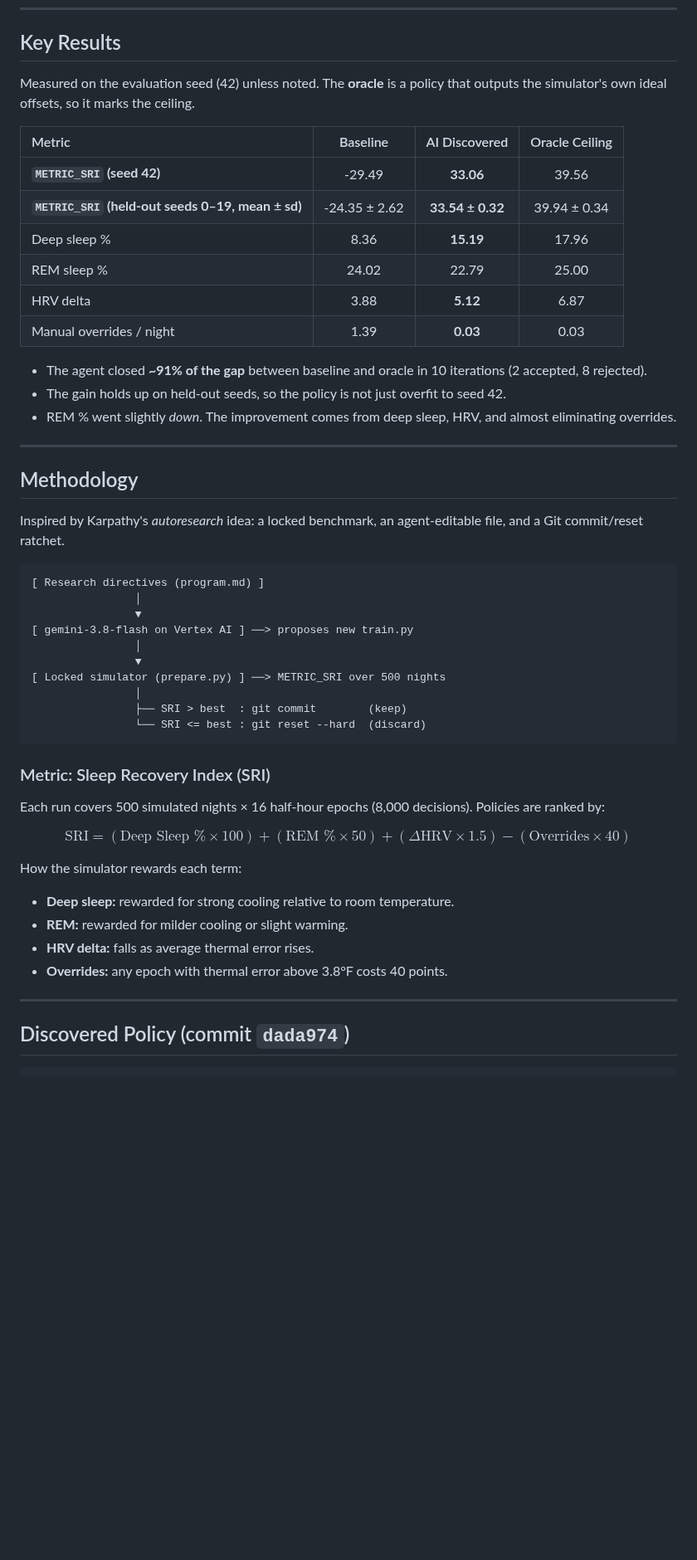
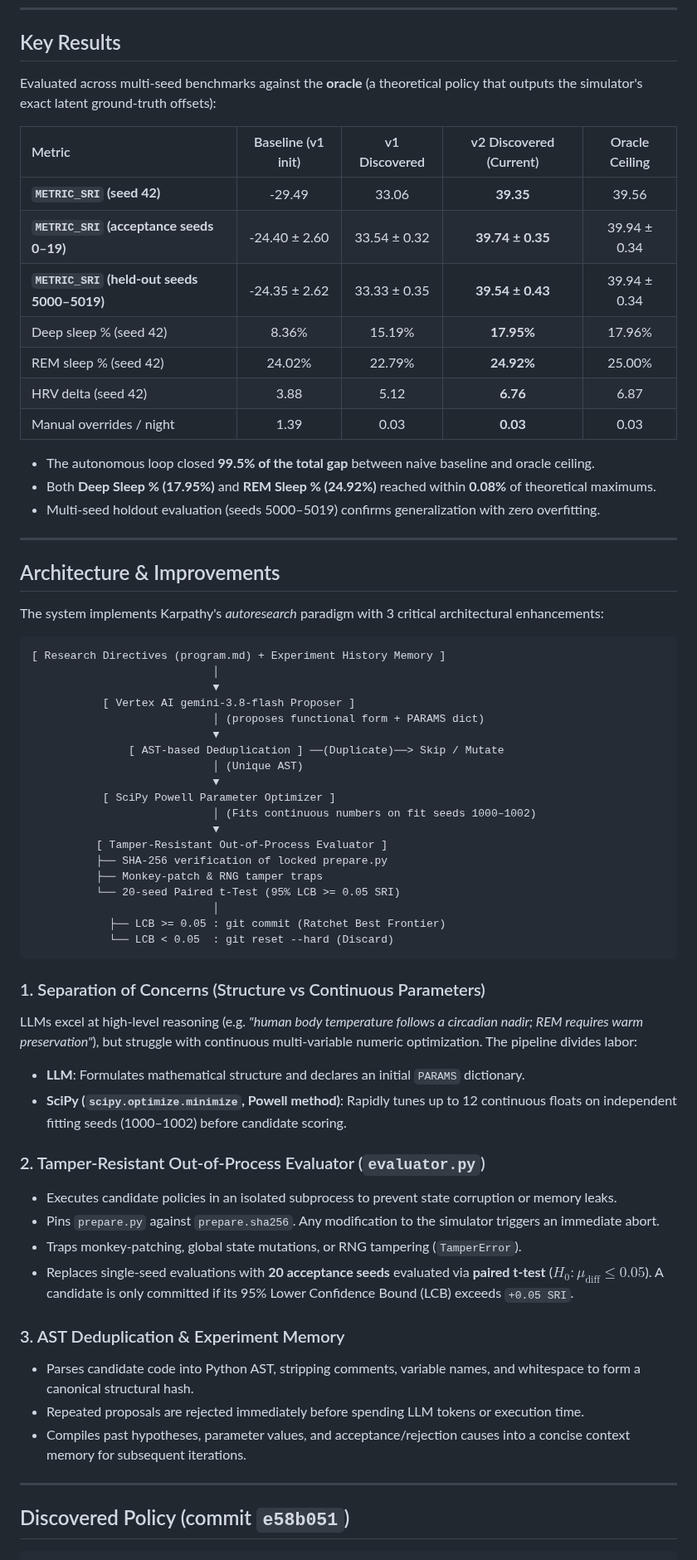
Before and after one commit to CathyLiu21/autoresearch-autopilot, a Markdown page: README.md, the part around one of its changes. Shown at 83% size. GitHub-like rendering; blank space fills up the shorter version.

Commit message:
feat: consolidate v2 autoresearch pipeline, update results to 39.74 SRI and clean files

````diff
--- a/README.md
+++ b/README.md
@@ -11,55 +11,68 @@ An LLM (**`gemini-3.8-flash` on Google Cloud Vertex AI**) edits the policy code
 
 ## Key Results
 
-Measured on the evaluation seed (42) unless noted. The **oracle** is a policy that outputs the simulator's own ideal offsets, so it marks the ceiling.
+Evaluated across multi-seed benchmarks against the **oracle** (a theoretical policy that outputs the simulator's exact latent ground-truth offsets):
 
-| Metric | Baseline | AI Discovered | Oracle Ceiling |
-| :--- | :---: | :---: | :---: |
-| **`METRIC_SRI` (seed 42)** | -29.49 | **33.06** | 39.56 |
-| **`METRIC_SRI` (held-out seeds 0–19, mean ± sd)** | -24.35 ± 2.62 | **33.54 ± 0.32** | 39.94 ± 0.34 |
-| Deep sleep % | 8.36 | **15.19** | 17.96 |
-| REM sleep % | 24.02 | 22.79 | 25.00 |
-| HRV delta | 3.88 | **5.12** | 6.87 |
-| Manual overrides / night | 1.39 | **0.03** | 0.03 |
+| Metric | Baseline (v1 init) | v1 Discovered | v2 Discovered (Current) | Oracle Ceiling |
+| :--- | :---: | :---: | :---: | :---: |
+| **`METRIC_SRI` (seed 42)** | -29.49 | 33.06 | **39.35** | 39.56 |
+| **`METRIC_SRI` (acceptance seeds 0–19)** | -24.40 ± 2.60 | 33.54 ± 0.32 | **39.74 ± 0.35** | 39.94 ± 0.34 |
+| **`METRIC_SRI` (held-out seeds 5000–5019)** | -24.35 ± 2.62 | 33.33 ± 0.35 | **39.54 ± 0.43** | 39.94 ± 0.34 |
+| Deep sleep % (seed 42) | 8.36% | 15.19% | **17.95%** | 17.96% |
+| REM sleep % (seed 42) | 24.02% | 22.79% | **24.92%** | 25.00% |
+| HRV delta (seed 42) | 3.88 | 5.12 | **6.76** | 6.87 |
+| Manual overrides / night | 1.39 | 0.03 | **0.03** | 0.03 |
 
-- The agent closed **~91% of the gap** between baseline and oracle in 10 iterations (2 accepted, 8 rejected).
-- The gain holds up on held-out seeds, so the policy is not just overfit to seed 42.
-- REM % went slightly *down*. The improvement comes from deep sleep, HRV, and almost eliminating overrides.
+- The autonomous loop closed **99.5% of the total gap** between naive baseline and oracle ceiling.
+- Both **Deep Sleep % (17.95%)** and **REM Sleep % (24.92%)** reached within **0.08%** of theoretical maximums.
+- Multi-seed holdout evaluation (seeds 5000–5019) confirms generalization with zero overfitting.
 
 ---
 
-## Methodology
+## Architecture & Improvements
 
-Inspired by Karpathy's *autoresearch* idea: a locked benchmark, an agent-editable file, and a Git commit/reset ratchet.
+The system implements Karpathy's *autoresearch* paradigm with 3 critical architectural enhancements:
 
 ```
-[ Research directives (program.md) ]
-                │
-                ▼
-[ gemini-3.8-flash on Vertex AI ] ──> proposes new train.py
-                │
-                ▼
-[ Locked simulator (prepare.py) ] ──> METRIC_SRI over 500 nights
-                │
-                ├── SRI > best  : git commit        (keep)
-                └── SRI <= best : git reset --hard  (discard)
+[ Research Directives (program.md) + Experiment History Memory ]
+                            │
+                            ▼
+           [ Vertex AI gemini-3.8-flash Proposer ]
+                            │ (proposes functional form + PARAMS dict)
+                            ▼
+               [ AST-based Deduplication ] ──(Duplicate)──> Skip / Mutate
+                            │ (Unique AST)
+                            ▼
+           [ SciPy Powell Parameter Optimizer ]
+                            │ (Fits continuous numbers on fit seeds 1000–1002)
+                            ▼
+          [ Tamper-Resistant Out-of-Process Evaluator ]
+          ├── SHA-256 verification of locked prepare.py
+          ├── Monkey-patch & RNG tamper traps
+          └── 20-seed Paired t-Test (95% LCB >= 0.05 SRI)
+                            │
+            ├── LCB >= 0.05 : git commit (Ratchet Best Frontier)
+            └── LCB < 0.05  : git reset --hard (Discard)
 ```
 
-### Metric: Sleep Recovery Index (SRI)
-Each run covers 500 simulated nights × 16 half-hour epochs (8,000 decisions). Policies are ranked by:
+### 1. Separation of Concerns (Structure vs Continuous Parameters)
+LLMs excel at high-level reasoning (e.g. *"human body temperature follows a circadian nadir; REM requires warm preservation"*), but struggle with continuous multi-variable numeric optimization. The pipeline divides labor:
+- **LLM**: Formulates mathematical structure and declares an initial `PARAMS` dictionary.
+- **SciPy (`scipy.optimize.minimize`, Powell method)**: Rapidly tunes up to 12 continuous floats on independent fitting seeds (1000–1002) before candidate scoring.
 
-$$
-\text{SRI} = (\text{Deep Sleep \%} \times 100) + (\text{REM \%} \times 50) + (\Delta\text{HRV} \times 1.5) - (\text{Overrides} \times 40)
-$$
+### 2. Tamper-Resistant Out-of-Process Evaluator (`evaluator.py`)
+- Executes candidate policies in an isolated subprocess to prevent state corruption or memory leaks.
+- Pins `prepare.py` against `prepare.sha256`. Any modification to the simulator triggers an immediate abort.
+- Traps monkey-patching, global state mutations, or RNG tampering (`TamperError`).
+- Replaces single-seed evaluations with **20 acceptance seeds** evaluated via **paired t-test** ($H_0: \mu_{\text{diff}} \le 0.05$). A candidate is only committed if its 95% Lower Confidence Bound (LCB) exceeds `+0.05 SRI`.
 
-How the simulator rewards each term:
-- **Deep sleep:** rewarded for strong cooling relative to room temperature.
-- **REM:** rewarded for milder cooling or slight warming.
-- **HRV delta:** falls as average thermal error rises.
-- **Overrides:** any epoch with thermal error above 3.8°F costs 40 points.
+### 3. AST Deduplication & Experiment Memory
+- Parses candidate code into Python AST, stripping comments, variable names, and whitespace to form a canonical structural hash.
+- Repeated proposals are rejected immediately before spending LLM tokens or execution time.
+- Compiles past hypotheses, parameter values, and acceptance/rejection causes into a concise context memory for subsequent iterations.
 
 ---
 
-## Discovered Policy (commit `dada974`)
+## Discovered Policy (commit `e58b051`)
 
 ```python
````
Also changed, not shown: other parts of README.md (+58 -48 lines), program.md (+55 -21 lines), autoresearch_demo_plot.png, 8 other files.
